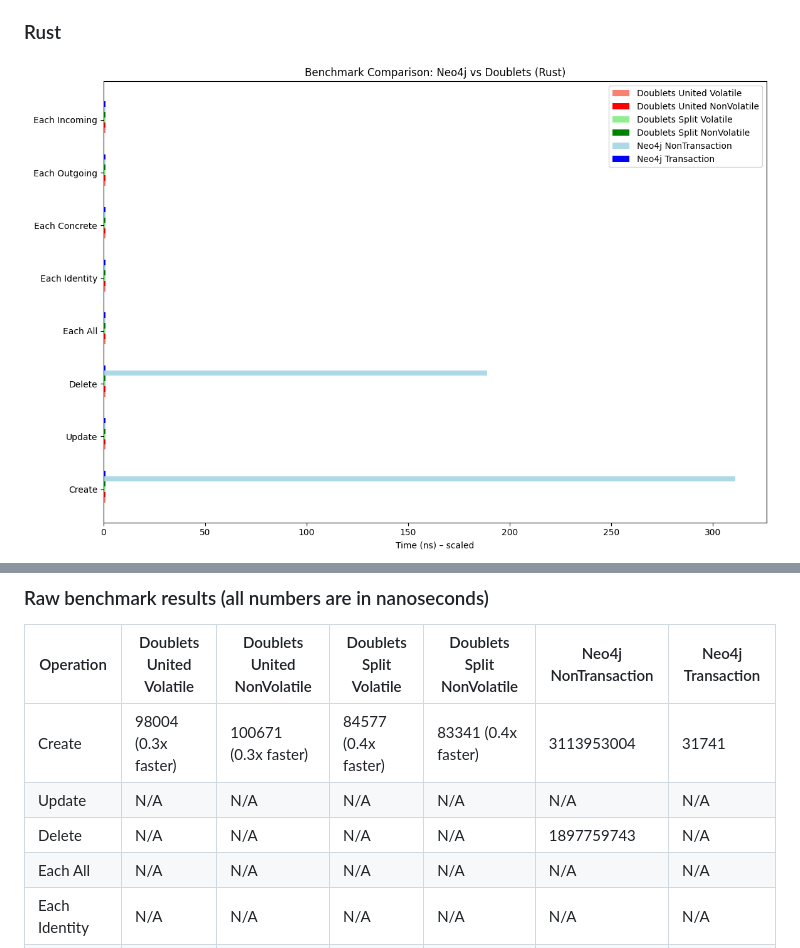
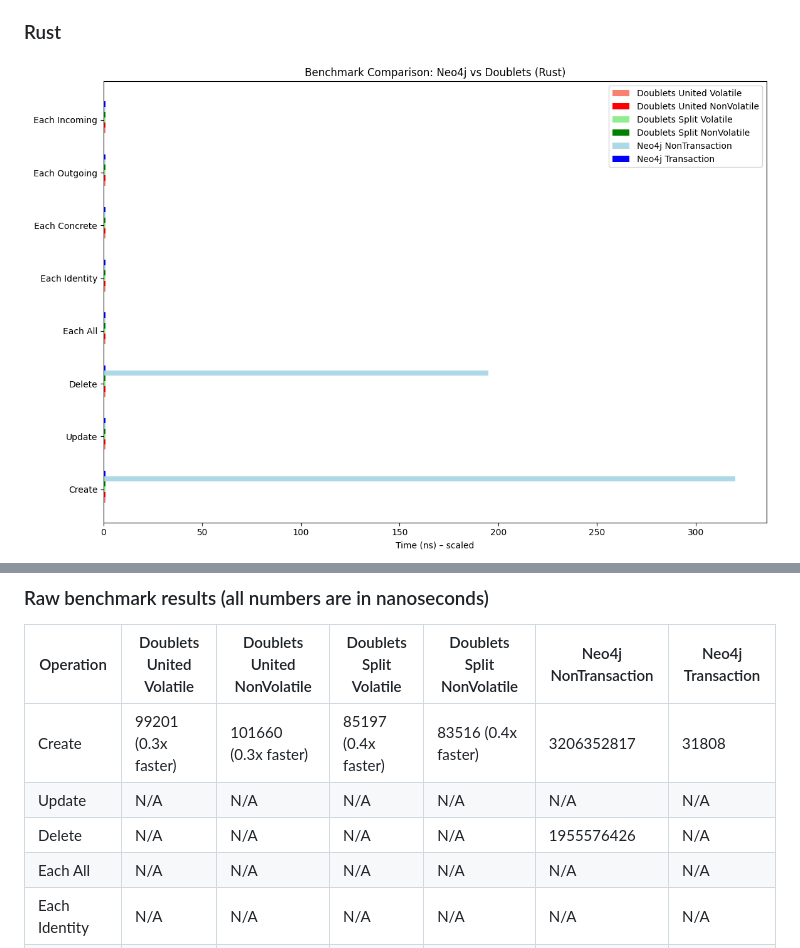
Before and after one commit to linksplatform/Comparisons.Neo4jVSDoublets, a Markdown page: README.md, 2 parts joined by grey strips. Rendered like a GitHub page; pictures changed too: Docs/bench_rust.png, Docs/bench_rust_log_scale.png.

Commit message:
Update benchmark results

```diff
--- a/README.md
+++ b/README.md
@@ -32,9 +32,9 @@ The results below represent the amount of time (ns) the operation takes per iter
 
 | Operation     | Doublets United Volatile | Doublets United NonVolatile | Doublets Split Volatile | Doublets Split NonVolatile | Neo4j NonTransaction | Neo4j Transaction |
 |---------------|--------------------------|-----------------------------|-------------------------|----------------------------|----------------------|-------------------|
-| Create        | 98004 (0.3x faster)      | 100671 (0.3x faster)        | 84577 (0.4x faster)     | 83341 (0.4x faster)        | 3113953004           | 31741             |
+| Create        | 99201 (0.3x faster)      | 101660 (0.3x faster)        | 85197 (0.4x faster)     | 83516 (0.4x faster)        | 3206352817           | 31808             |
 | Update        | N/A                      | N/A                         | N/A                     | N/A                        | N/A                  | N/A               |
-| Delete        | N/A                      | N/A                         | N/A                     | N/A                        | 1897759743           | N/A               |
+| Delete        | N/A                      | N/A                         | N/A                     | N/A                        | 1955576426           | N/A               |
 | Each All      | N/A                      | N/A                         | N/A                     | N/A                        | N/A                  | N/A               |
 | Each Identity | N/A                      | N/A                         | N/A                     | N/A                        | N/A                  | N/A               |
 | Each Concrete | N/A                      | N/A                         | N/A                     | N/A                        | N/A                  | N/A               |
```
